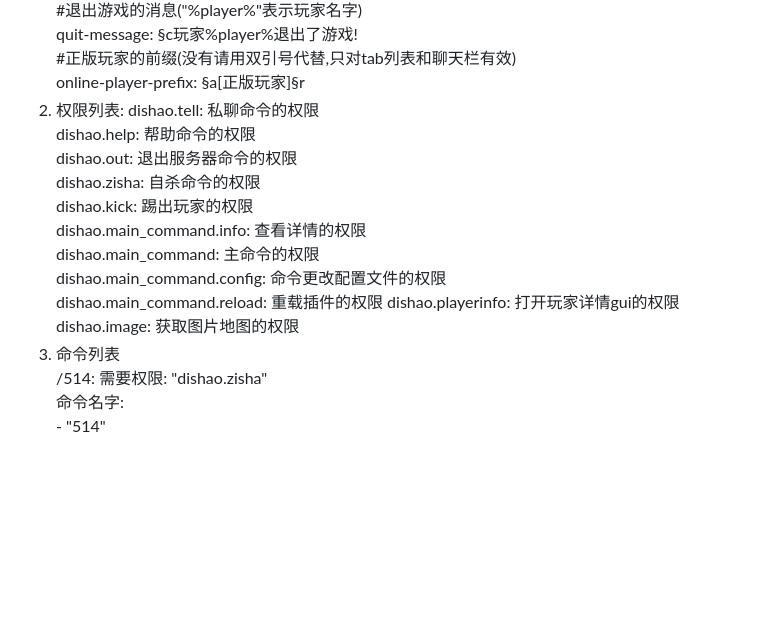
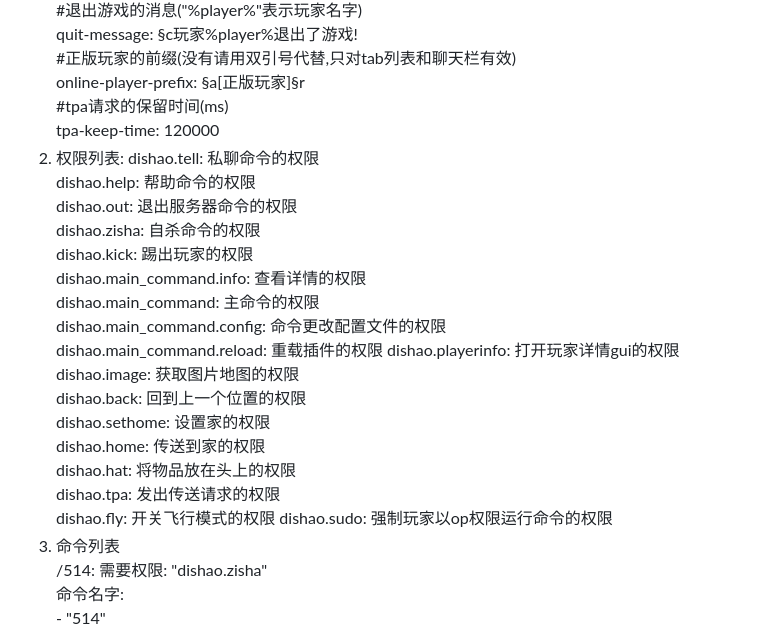
Before and after one commit to huangdihd/dishaoplugin, a Markdown page: readme.md, the part around one of its changes. Drawn GitHub-style; blank space fills up the shorter version.

```diff
--- a/readme.md
+++ b/readme.md
@@ -60,6 +60,8 @@ dishao插件,轻量级的基于spigotapi1.16+的基础插件
    quit-message: §c玩家%player%退出了游戏!
    #正版玩家的前缀(没有请用双引号代替,只对tab列表和聊天栏有效)
    online-player-prefix: §a[正版玩家]§r
+   #tpa请求的保留时间(ms)
+   tpa-keep-time: 120000
 2. 权限列表:
    dishao.tell:  私聊命令的权限
    dishao.help:  帮助命令的权限
@@ -70,8 +72,15 @@ dishao插件,轻量级的基于spigotapi1.16+的基础插件
    dishao.main_command:  主命令的权限
    dishao.main_command.config:  命令更改配置文件的权限
    dishao.main_command.reload:  重载插件的权限
-   dishao.playerinfo: 打开玩家详情gui的权限
-   dishao.image: 获取图片地图的权限
+   dishao.playerinfo:  打开玩家详情gui的权限
+   dishao.image:  获取图片地图的权限
+   dishao.back:  回到上一个位置的权限
+   dishao.sethome:  设置家的权限
+   dishao.home:  传送到家的权限
+   dishao.hat:  将物品放在头上的权限
+   dishao.tpa:  发出传送请求的权限
+   dishao.fly:  开关飞行模式的权限
+   dishao.sudo:  强制玩家以op权限运行命令的权限
 3. 命令列表
    /514:
    需要权限: "dishao.zisha"
```
Also changed, not shown: other parts of readme.md (+47 -2 lines).
